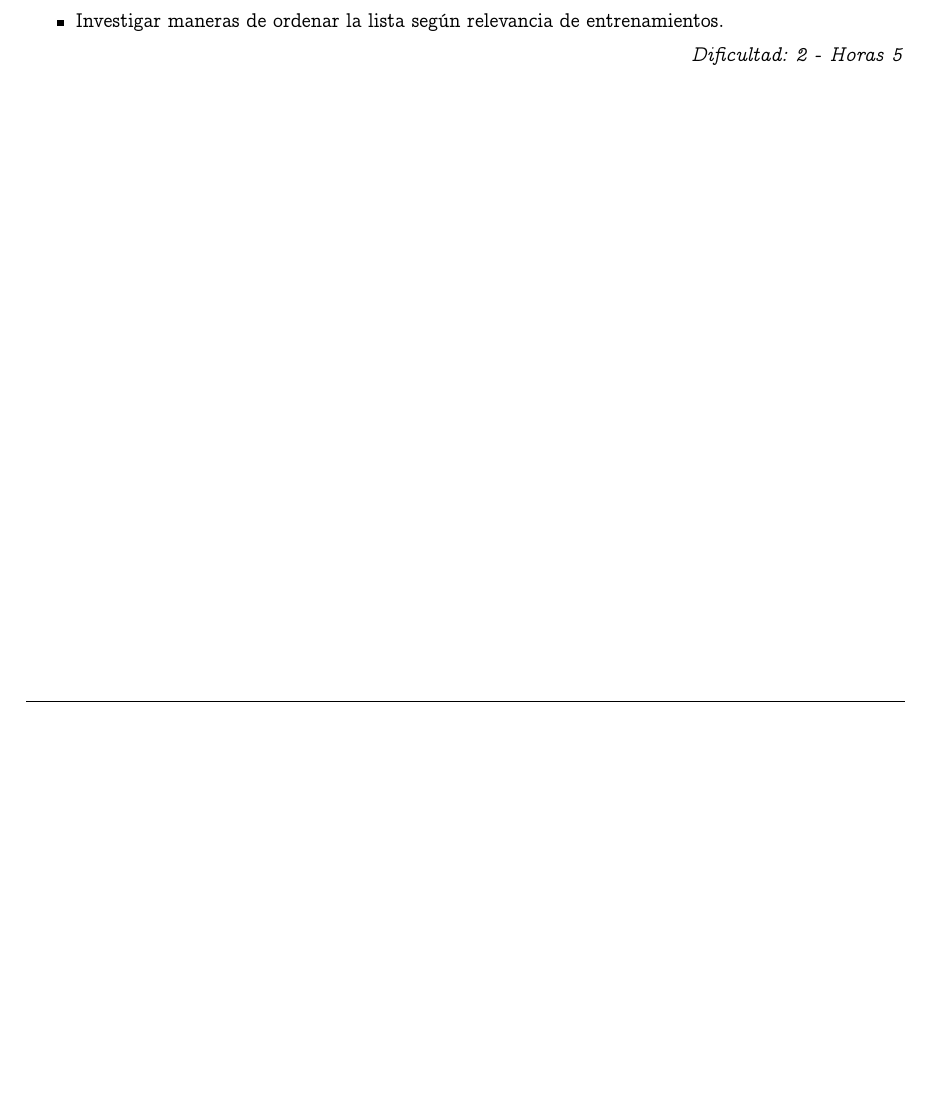
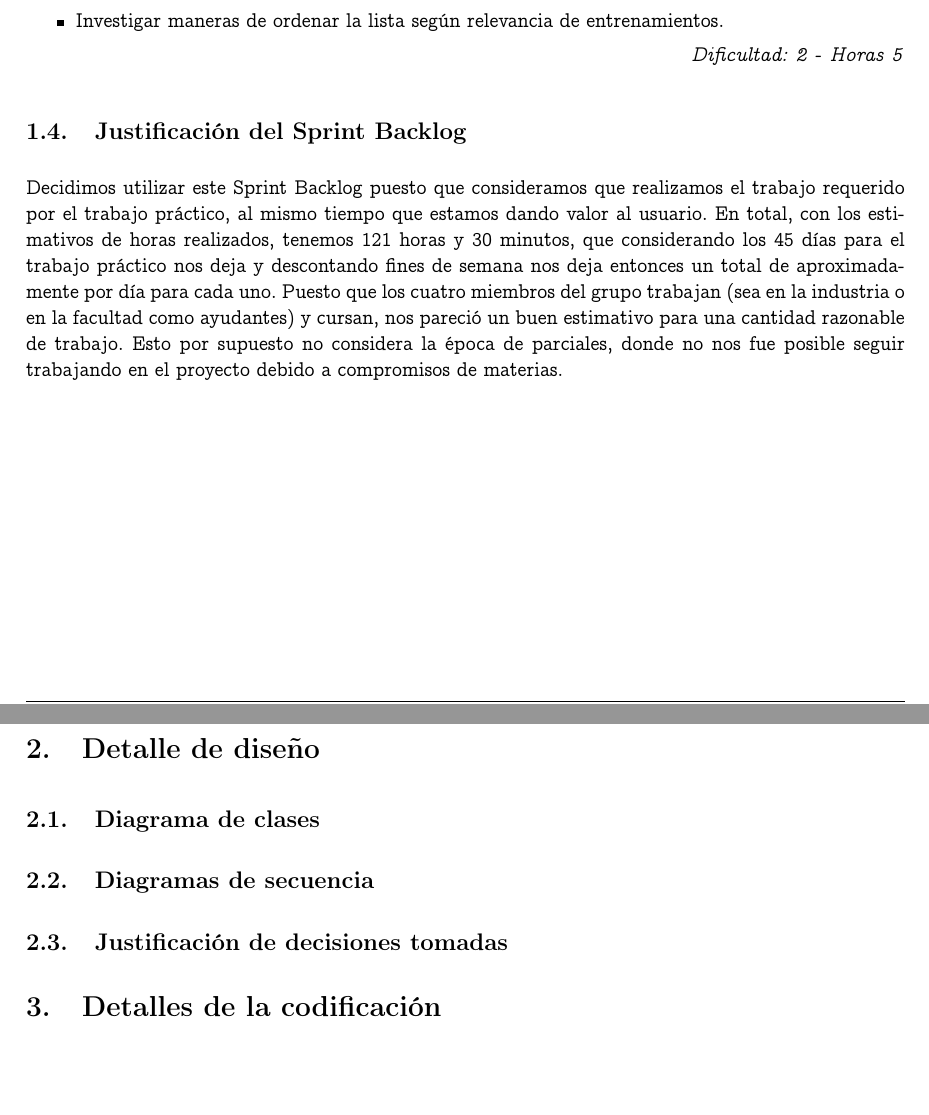
Before and after one commit to jsackmann/IngSoft2, a LaTeX document (Corre por tu vida/informe/informe.tex): part of page 10 of 10 before the commit and two parts of pages 10 and 11 of 11 after it, the two joined at a grey line, cut so that both start at the same text, the shorter picture padded with empty space. Compiled offline with pdfLaTeX.

Commit message:
Agregada justificacion

```diff
--- a/Corre por tu vida/informe/informe.tex
+++ b/Corre por tu vida/informe/informe.tex
@@ -57,8 +57,8 @@
 \pagestyle{fancy}
 \thispagestyle{fancy}
 \addtolength{\headheight}{1pt}
-\lhead{BD - TP1}
-\rhead{Grupo 1}
+\lhead{IS2 - TP1}
+\rhead{Grupo 8}
 \cfoot{\thepage}
 \renewcommand{\footrulewidth}{0.4pt}
 \newcommand{\hblacksquare}{\hfill \blacksquare}
@@ -165,4 +167,23 @@ y a continuaci\'on incluimos el detalles de las tareas involucradas y la dificul
 	\item[] \hfill \textit{Dificultad: 2 - Horas 5}
 \end{itemize}
 
+\subsection{Justificación del Sprint Backlog}
+
+Decidimos utilizar este Sprint Backlog puesto que consideramos que realizamos el trabajo requerido por el trabajo práctico, al mismo
+tiempo que estamos dando valor al usuario. En total, con los estimativos de horas realizados, tenemos 121 horas y 30 minutos,
+que considerando los 45 días para el trabajo práctico nos deja y descontando fines de semana nos deja entonces un total de aproximadamente
+por día para cada uno. Puesto que los cuatro miembros del grupo trabajan (sea en la industria o en la facultad como ayudantes) y cursan, nos
+pareció un buen estimativo para una cantidad razonable de trabajo. Esto por supuesto no considera la época de parciales, donde no nos fue posible
+seguir trabajando en el proyecto debido a compromisos de materias.
+
+\section{Detalle de diseño}
+
+\subsection{Diagrama de clases}
+
+\subsection{Diagramas de secuencia}
+
+\subsection{Justificación de decisiones tomadas}
+
+\section{Detalles de la codificación}
+
 \end{document}
```
Also changed, not shown: Corre por tu vida/informe/informe.pdf, Corre por tu vida/informe/informe.tex (10 more changed lines), 1 other file.
